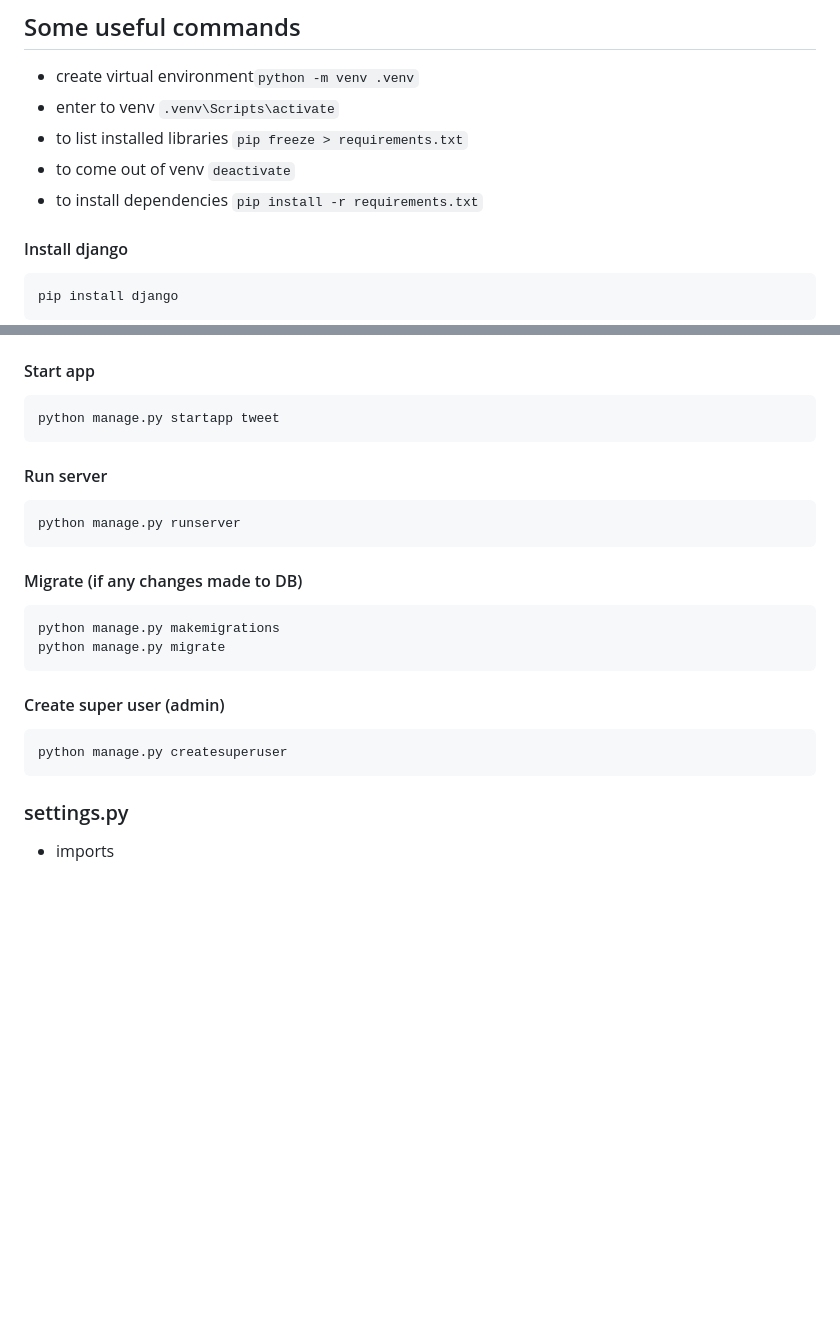
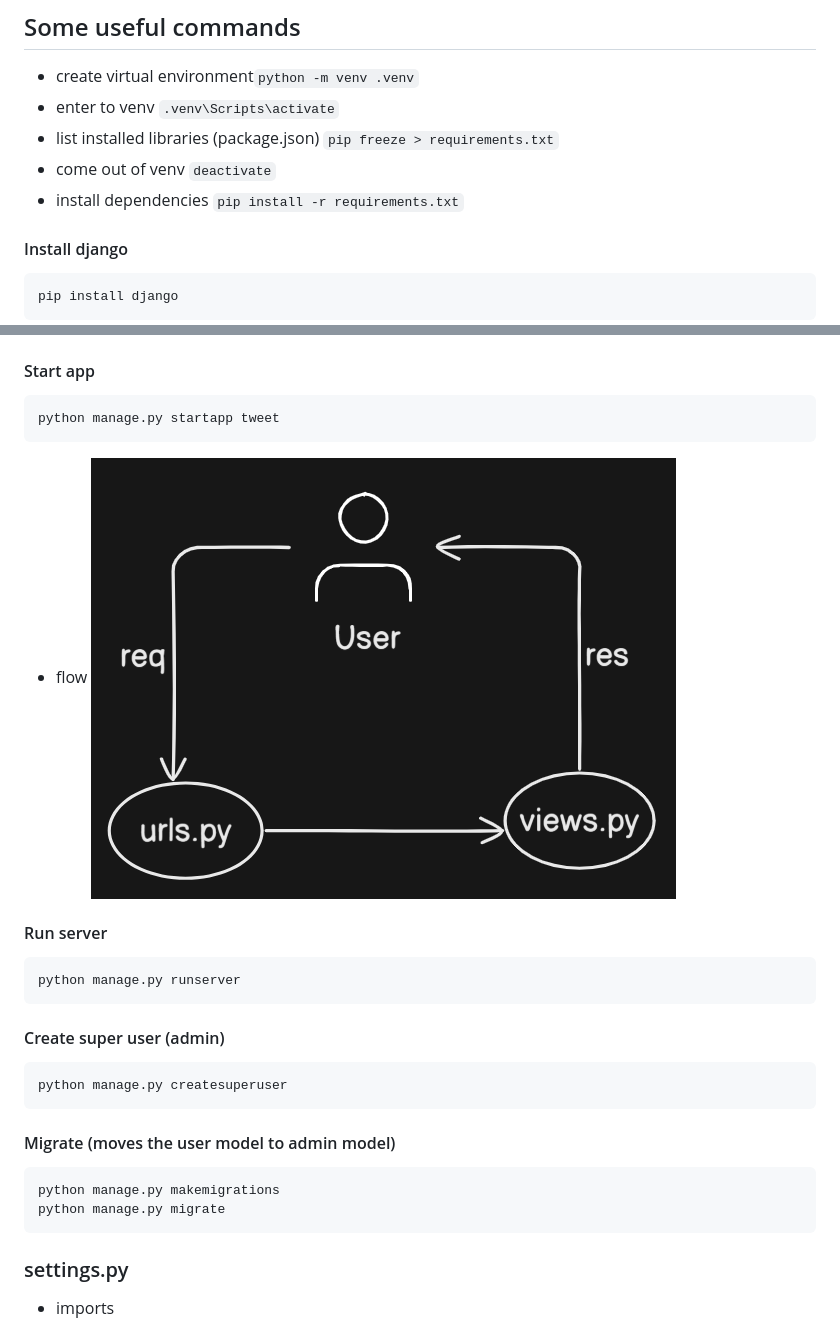
Before and after one commit to satyajit-patel/miniTwitter, a Markdown page: readme.md, 2 parts joined by grey strips. Drawn GitHub-style; pictures changed too: django-flow.png (added); blank space fills up the shorter version.

Commit message:
refactor readme

````diff
--- a/readme.md
+++ b/readme.md
@@ -1,9 +1,9 @@
 ## Some useful commands
 - create virtual environment```python -m venv .venv```
 - enter to venv ```.venv\Scripts\activate```
-- to list installed libraries ```pip freeze > requirements.txt```
-- to come out of venv ```deactivate```
-- to install dependencies ```pip install -r requirements.txt```
+- list installed libraries (package.json) ```pip freeze > requirements.txt```
+- come out of venv ```deactivate```
+- install dependencies ```pip install -r requirements.txt```
 
 #### Install django
 ```
@@ -25,20 +25,24 @@ cd  miniTwitter
 python manage.py startapp tweet
 ```
 
+- flow
+![django-flow](./django-flow.png)
+
 #### Run server
 ```
 python manage.py runserver
 ```
 
-#### Migrate (if any changes made to DB)
-```
-python manage.py makemigrations
-python manage.py migrate
-```
 
 #### Create super user (admin)
 ```
 python manage.py createsuperuser
+```
+
+#### Migrate (moves the user model to admin model)
+```
+python manage.py makemigrations
+python manage.py migrate
 ```
 
 ### settings.py
````
